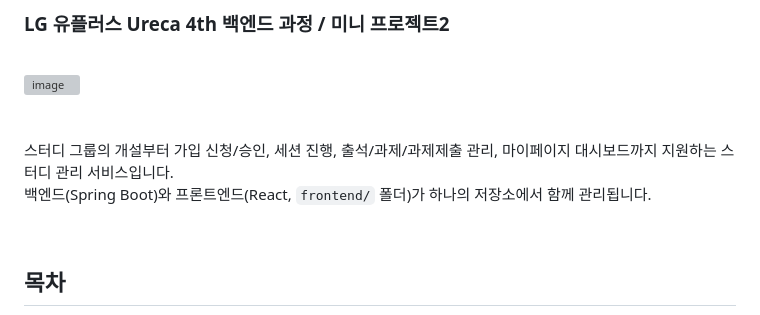
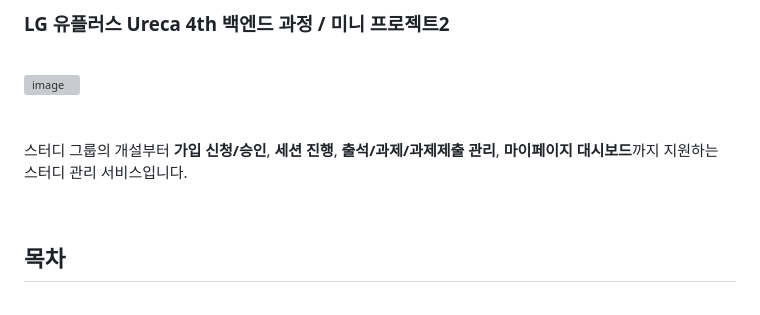
Before and after one commit to SeoJin-L-ee/Ureca4th-miniproject-Streak, a Markdown page: README.md, the part around the change. GitHub-like rendering; grey boxes are pictures that could not be loaded.

Commit message:
26.07.28: Update README.md

```diff
--- a/README.md
+++ b/README.md
@@ -10,8 +10,7 @@
 <br>
 <br>
 
-스터디 그룹의 개설부터 가입 신청/승인, 세션 진행, 출석/과제/과제제출 관리, 마이페이지 대시보드까지 지원하는 스터디 관리 서비스입니다. <br>
-백엔드(Spring Boot)와 프론트엔드(React, `frontend/` 폴더)가 하나의 저장소에서 함께 관리됩니다.
+스터디 그룹의 개설부터 **가입 신청/승인**, **세션 진행**, **출석/과제/과제제출 관리**, **마이페이지 대시보드**까지 지원하는 스터디 관리 서비스입니다. <br>
 
 <!-- 이 문서는 계속 업데이트되는 문서입니다. 기능이 추가/변경될 때마다 아래 섹션들을 갱신해 주세요. -->
 
```
